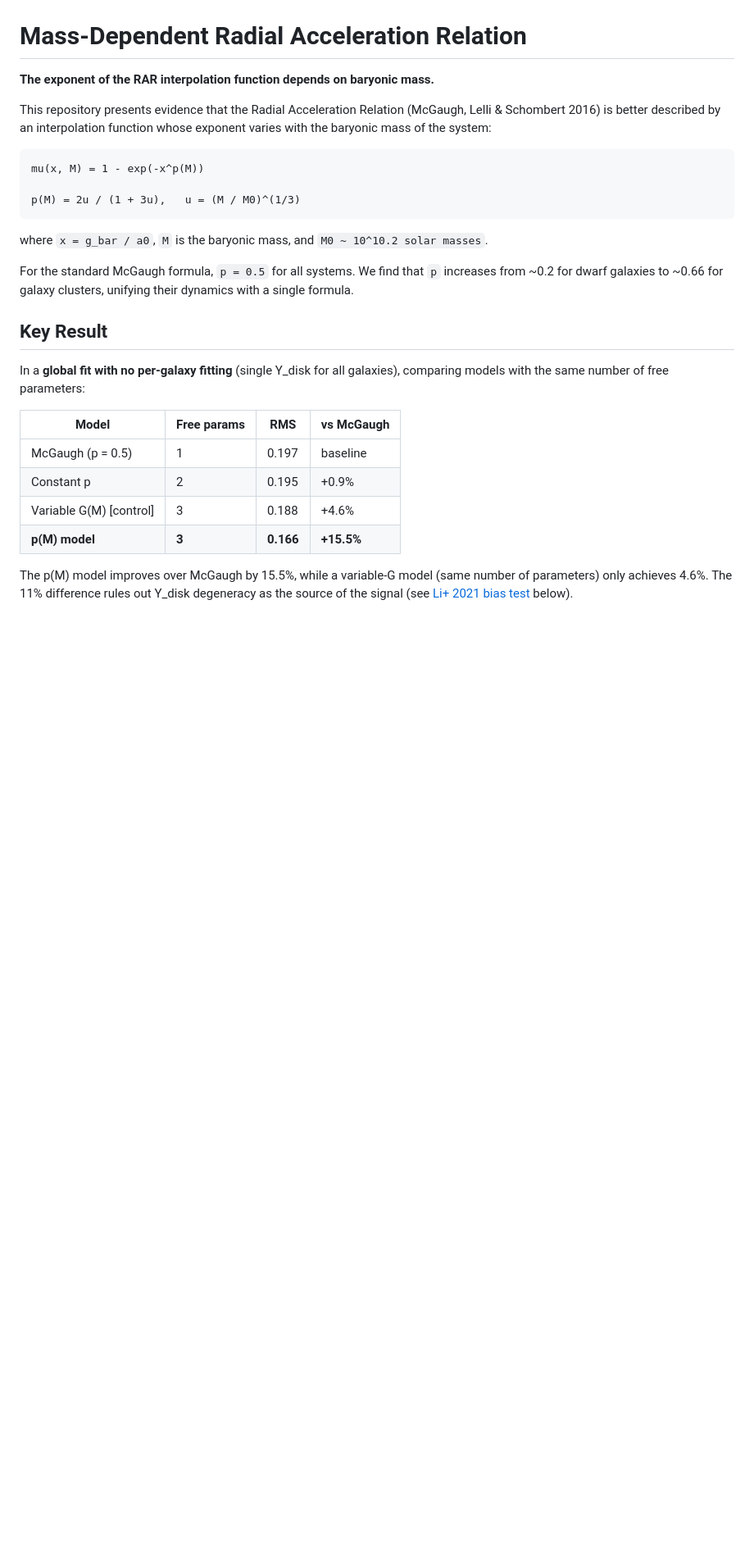
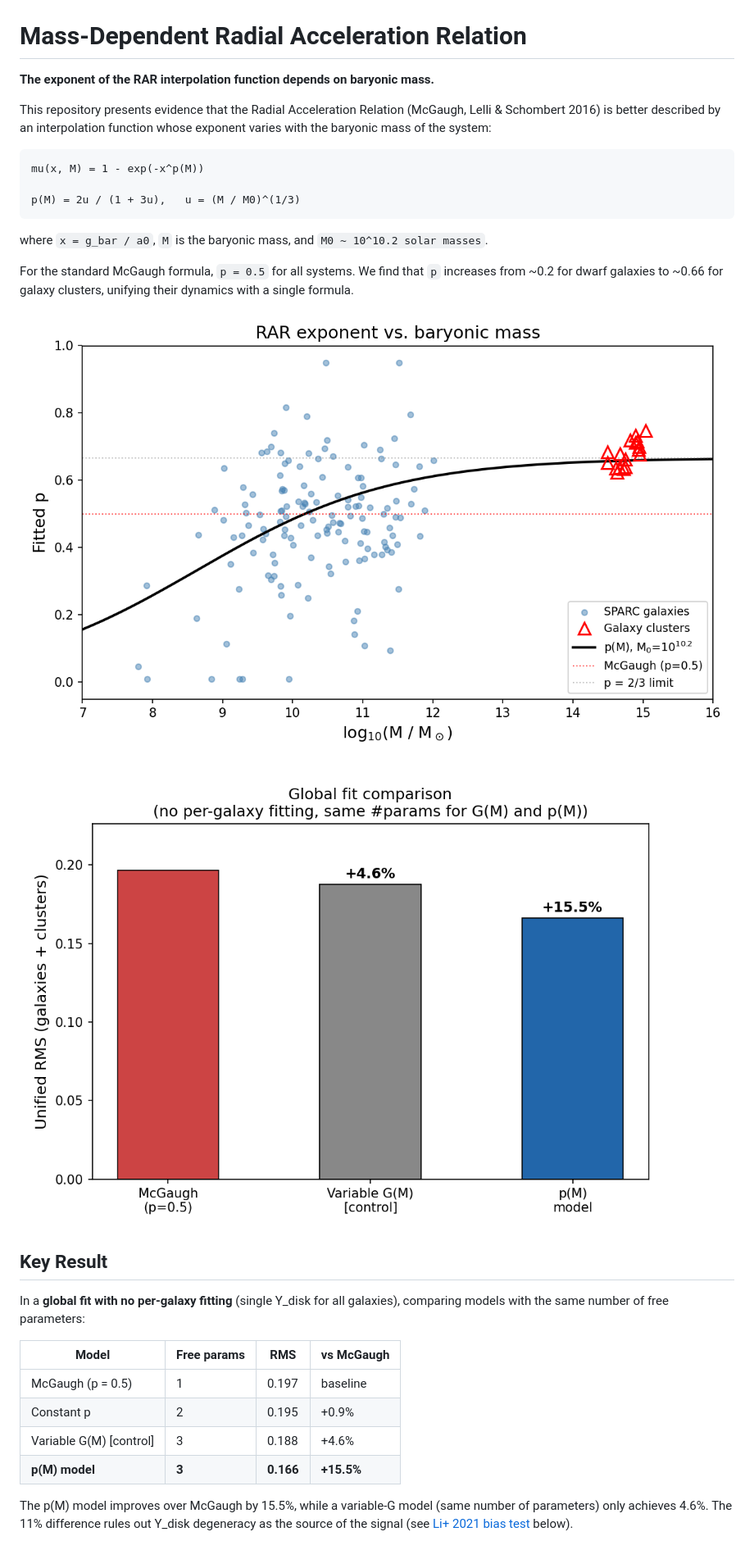
Before and after one commit to uuki555-cyber/sdhg-gravity, a Markdown page: README.md, the part around the change. Shown at 82% size. Drawn GitHub-style; pictures changed too: figures/fig2_p_vs_mass.png (added), figures/fig3_global_fit.png (added); blank space fills up the shorter version.

```diff
--- a/README.md
+++ b/README.md
@@ -13,6 +13,10 @@ p(M) = 2u / (1 + 3u),   u = (M / M0)^(1/3)
 where `x = g_bar / a0`, `M` is the baryonic mass, and `M0 ~ 10^10.2 solar masses`.
 
 For the standard McGaugh formula, `p = 0.5` for all systems. We find that `p` increases from ~0.2 for dwarf galaxies to ~0.66 for galaxy clusters, unifying their dynamics with a single formula.
+
+![p vs mass](figures/fig2_p_vs_mass.png)
+
+![Global fit comparison](figures/fig3_global_fit.png)
 
 ## Key Result
 
```
Also changed, not shown: figures/fig1_rar_comparison.png (added), 2 other files.
